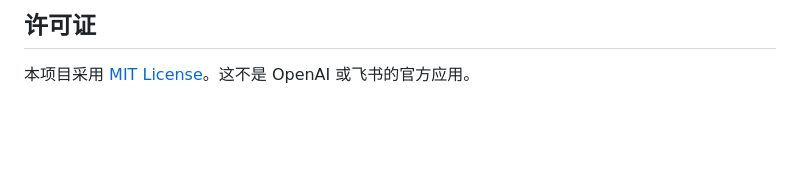
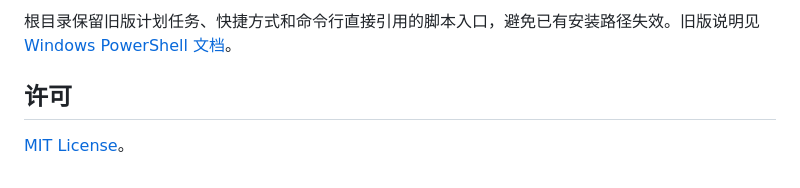
Before and after one commit to Adgai115/codex-reset-reminder, a Markdown page: README.md, the part around one of its changes. Drawn GitHub-style; blank space fills up the shorter version.

```diff
--- a/README.md
+++ b/README.md
@@ -43,4 +60,6 @@ npm run dist
 
-## 许可证
+根目录保留旧版计划任务、快捷方式和命令行直接引用的脚本入口，避免已有安装路径失效。旧版说明见[Windows PowerShell 文档](docs/legacy-powershell.md)。
 
-本项目采用 [MIT License](LICENSE)。这不是 OpenAI 或飞书的官方应用。
+## 许可
+
+[MIT License](LICENSE)。
```
Also changed, not shown: other parts of README.md (+35 -18 lines).
